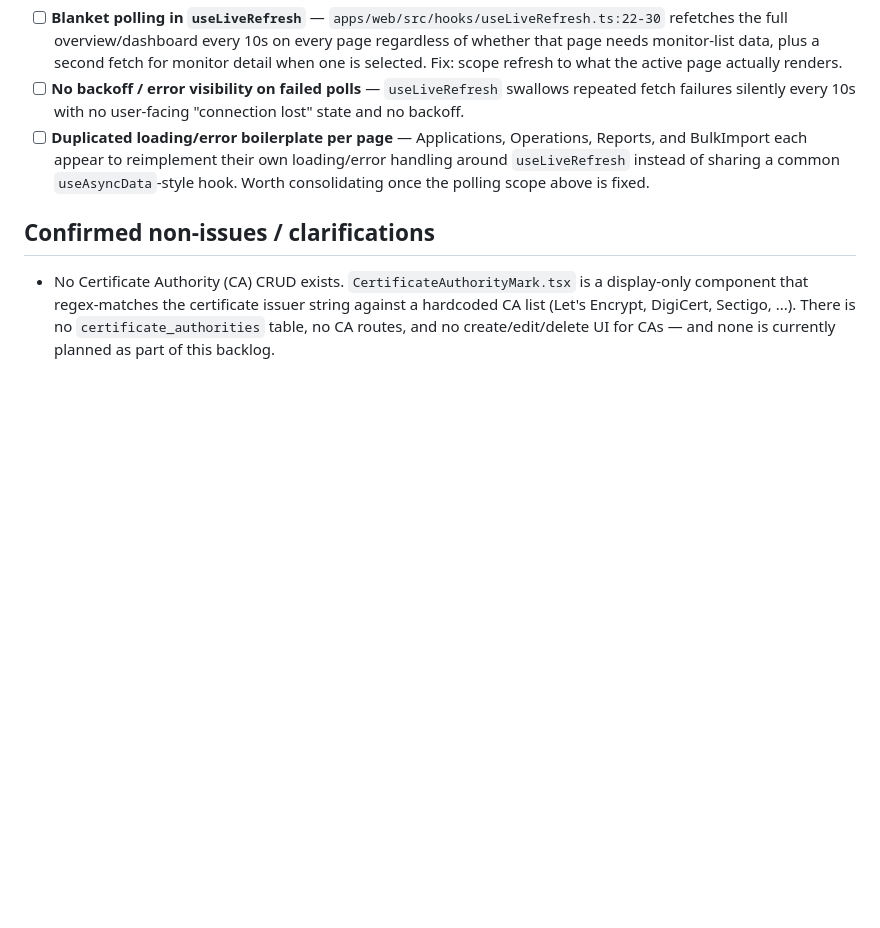
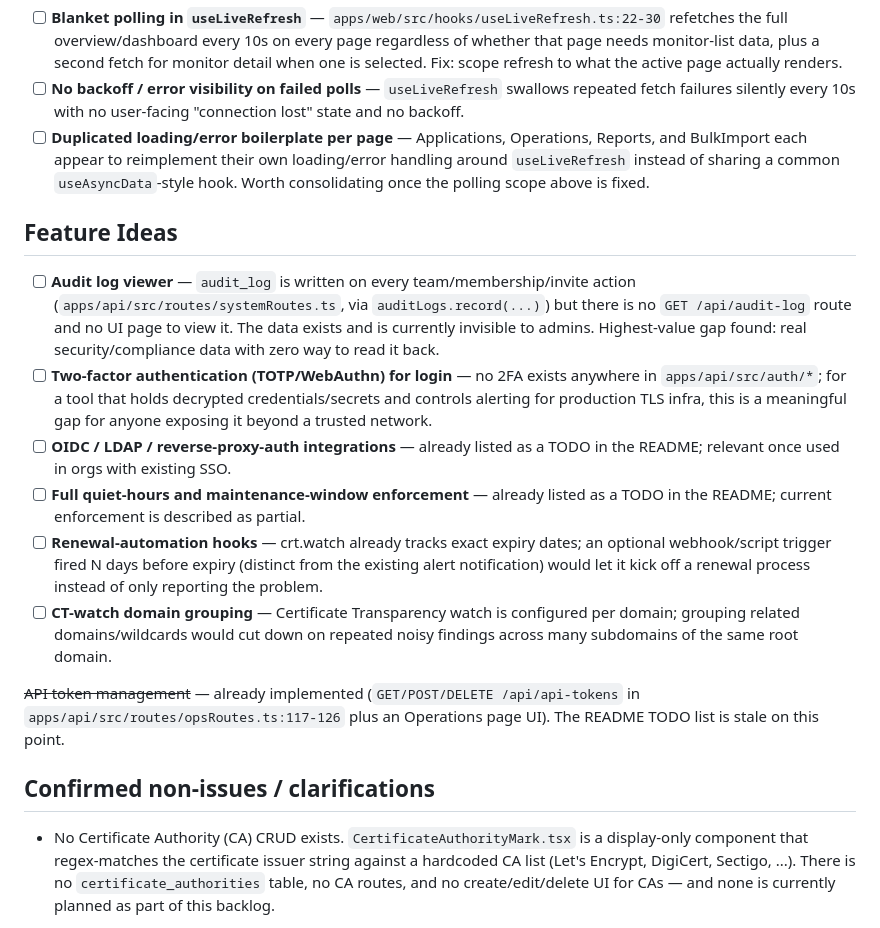
Before and after one commit to brightcolor/certwatch, a Markdown page: BACKLOG.md, the part around the change. Rendered like a GitHub page; blank space fills up the shorter version.

Commit message:
Add feature-idea backlog section
Documents genuine feature gaps found while reviewing routes and auth code:
audit_log data is written but never exposed via API/UI, no 2FA on login,
plus the already-documented OIDC/LDAP and quiet-hours TODOs. Also corrects
the README's stale "add API token management" TODO — that already exists.

Co-Authored-By: Claude Sonnet 5 <noreply@anthropic.com>

```diff
--- a/BACKLOG.md
+++ b/BACKLOG.md
@@ -54,6 +54,33 @@ section. Check items off as they're addressed.
       `useAsyncData`-style hook. Worth consolidating once the polling scope above
       is fixed.
 
+## Feature Ideas
+
+- [ ] **Audit log viewer** — `audit_log` is written on every team/membership/invite
+      action (`apps/api/src/routes/systemRoutes.ts`, via `auditLogs.record(...)`)
+      but there is no `GET /api/audit-log` route and no UI page to view it. The
+      data exists and is currently invisible to admins. Highest-value gap found:
+      real security/compliance data with zero way to read it back.
+- [ ] **Two-factor authentication (TOTP/WebAuthn) for login** — no 2FA exists
+      anywhere in `apps/api/src/auth/*`; for a tool that holds decrypted
+      credentials/secrets and controls alerting for production TLS infra, this is
+      a meaningful gap for anyone exposing it beyond a trusted network.
+- [ ] **OIDC / LDAP / reverse-proxy-auth integrations** — already listed as a TODO
+      in the README; relevant once used in orgs with existing SSO.
+- [ ] **Full quiet-hours and maintenance-window enforcement** — already listed as
+      a TODO in the README; current enforcement is described as partial.
+- [ ] **Renewal-automation hooks** — crt.watch already tracks exact expiry dates;
+      an optional webhook/script trigger fired N days before expiry (distinct
+      from the existing alert notification) would let it kick off a renewal
+      process instead of only reporting the problem.
+- [ ] **CT-watch domain grouping** — Certificate Transparency watch is configured
+      per domain; grouping related domains/wildcards would cut down on repeated
+      noisy findings across many subdomains of the same root domain.
+
+~~API token management~~ — already implemented (`GET/POST/DELETE /api/api-tokens`
+in `apps/api/src/routes/opsRoutes.ts:117-126` plus an Operations page UI). The
+README TODO list is stale on this point.
+
 ## Confirmed non-issues / clarifications
 
 - No Certificate Authority (CA) CRUD exists. `CertificateAuthorityMark.tsx` is a
```
